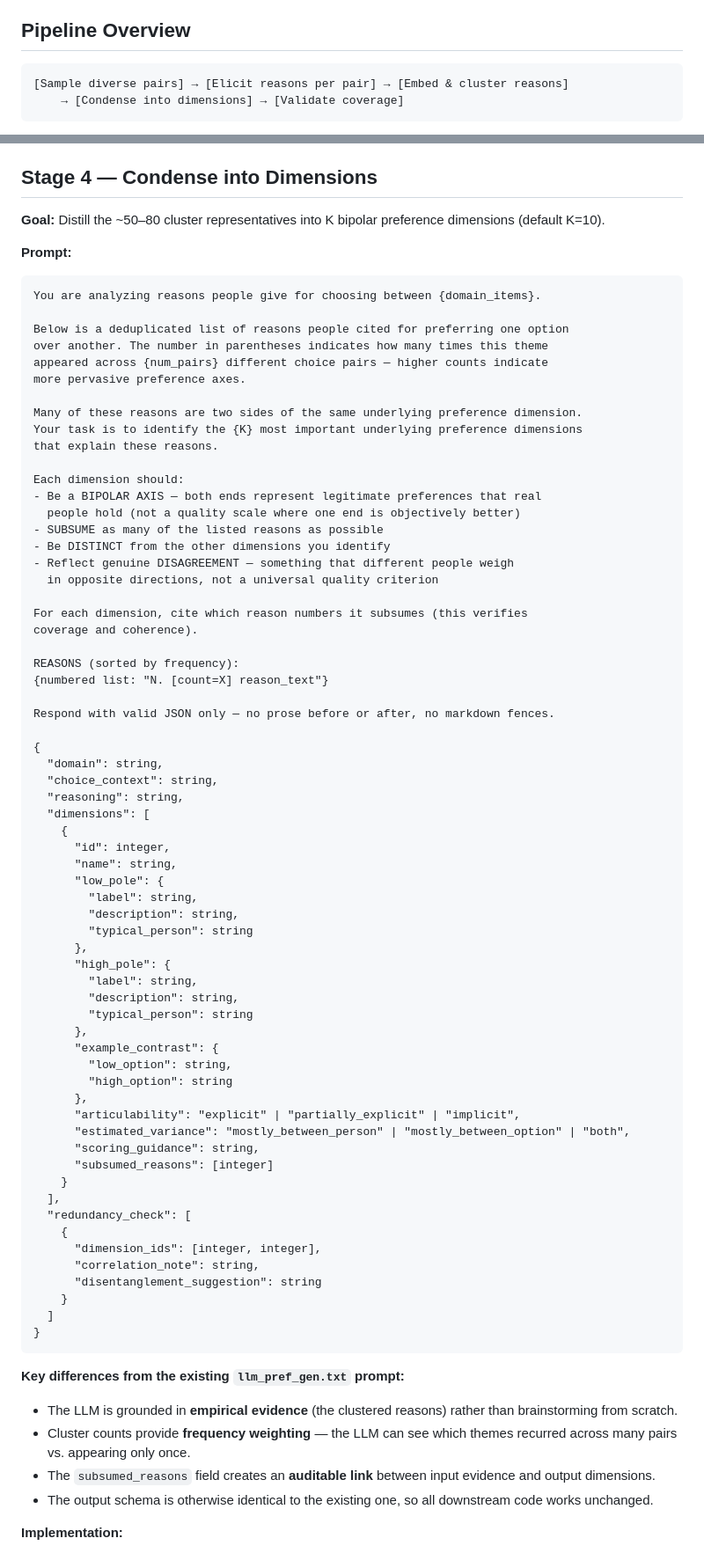
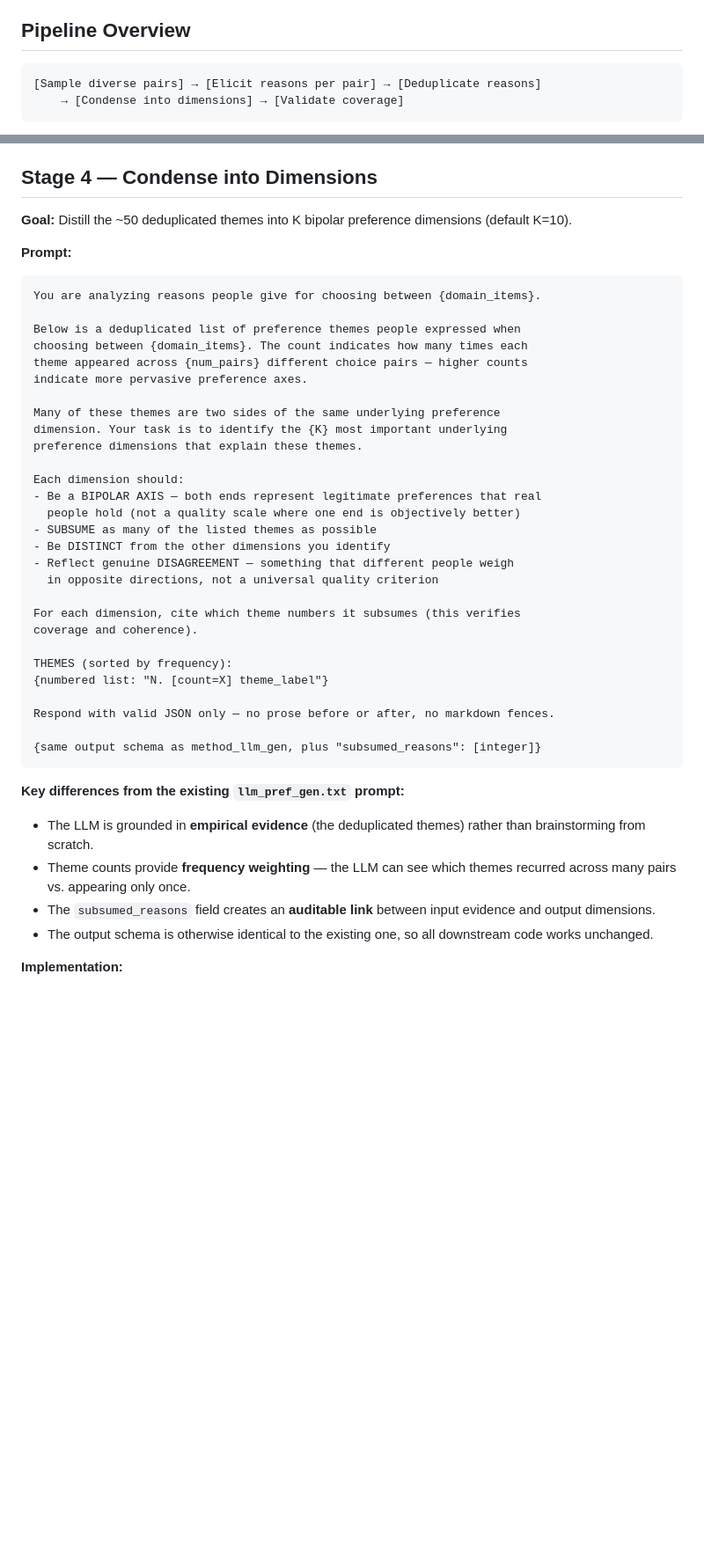
Before and after one commit to Zachary-Wojtowicz/preference-learning-dev, a Markdown page: method_llm_examples/llm_example_spec.md, 2 parts joined by grey strips. Shown at 88% size. Drawn GitHub-style; blank space fills up the shorter version.

Commit message:
updated method_llm_examples to filter/summarize using an LLM call, not clustering

````diff
--- a/method_llm_examples/llm_example_spec.md
+++ b/method_llm_examples/llm_example_spec.md
@@ -9,7 +9,7 @@ This method replaces the abstract brainstorm with a bottom-up pipeline: sample c
 ## Pipeline Overview
 
 ```
-[Sample diverse pairs] → [Elicit reasons per pair] → [Embed & cluster reasons]
+[Sample diverse pairs] → [Elicit reasons per pair] → [Deduplicate reasons]
     → [Condense into dimensions] → [Validate coverage]
 ```
 
@@ -120,79 +169,44 @@ REASONS TO CHOOSE B:
 
 ## Stage 4 — Condense into Dimensions
 
-**Goal:** Distill the ~50–80 cluster representatives into K bipolar preference dimensions (default K=10).
+**Goal:** Distill the ~50 deduplicated themes into K bipolar preference dimensions (default K=10).
 
 **Prompt:**
 
 ```
 You are analyzing reasons people give for choosing between {domain_items}.
 
-Below is a deduplicated list of reasons people cited for preferring one option
-over another. The number in parentheses indicates how many times this theme
-appeared across {num_pairs} different choice pairs — higher counts indicate
-more pervasive preference axes.
+Below is a deduplicated list of preference themes people expressed when
+choosing between {domain_items}. The count indicates how many times each
+theme appeared across {num_pairs} different choice pairs — higher counts
+indicate more pervasive preference axes.
 
-Many of these reasons are two sides of the same underlying preference dimension.
-Your task is to identify the {K} most important underlying preference dimensions
-that explain these reasons.
+Many of these themes are two sides of the same underlying preference
+dimension. Your task is to identify the {K} most important underlying
+preference dimensions that explain these themes.
 
 Each dimension should:
 - Be a BIPOLAR AXIS — both ends represent legitimate preferences that real
   people hold (not a quality scale where one end is objectively better)
-- SUBSUME as many of the listed reasons as possible
+- SUBSUME as many of the listed themes as possible
 - Be DISTINCT from the other dimensions you identify
 - Reflect genuine DISAGREEMENT — something that different people weigh
   in opposite directions, not a universal quality criterion
 
-For each dimension, cite which reason numbers it subsumes (this verifies
+For each dimension, cite which theme numbers it subsumes (this verifies
 coverage and coherence).
 
-REASONS (sorted by frequency):
-{numbered list: "N. [count=X] reason_text"}
+THEMES (sorted by frequency):
+{numbered list: "N. [count=X] theme_label"}
 
 Respond with valid JSON only — no prose before or after, no markdown fences.
 
-{
-  "domain": string,
-  "choice_context": string,
-  "reasoning": string,
-  "dimensions": [
-    {
-      "id": integer,
-      "name": string,
-      "low_pole": {
-        "label": string,
-        "description": string,
-        "typical_person": string
-      },
-      "high_pole": {
-        "label": string,
-        "description": string,
-        "typical_person": string
-      },
-      "example_contrast": {
-        "low_option": string,
-        "high_option": string
-      },
-      "articulability": "explicit" | "partially_explicit" | "implicit",
-      "estimated_variance": "mostly_between_person" | "mostly_between_option" | "both",
-      "scoring_guidance": string,
-      "subsumed_reasons": [integer]
-    }
-  ],
-  "redundancy_check": [
-    {
-      "dimension_ids": [integer, integer],
-      "correlation_note": string,
-      "disentanglement_suggestion": string
-    }
-  ]
-}
+{same output schema as method_llm_gen, plus "subsumed_reasons": [integer]}
 ```
 
 **Key differences from the existing `llm_pref_gen.txt` prompt:**
-- The LLM is grounded in **empirical evidence** (the clustered reasons) rather than brainstorming from scratch.
-- Cluster counts provide **frequency weighting** — the LLM can see which themes recurred across many pairs vs. appearing only once.
+- The LLM is grounded in **empirical evidence** (the deduplicated themes) rather than brainstorming from scratch.
+- Theme counts provide **frequency weighting** — the LLM can see which themes recurred across many pairs vs. appearing only once.
 - The `subsumed_reasons` field creates an **auditable link** between input evidence and output dimensions.
 - The output schema is otherwise identical to the existing one, so all downstream code works unchanged.
 
````
Also changed, not shown: other parts of method_llm_examples/llm_example_spec.md (+76 -31 lines).
